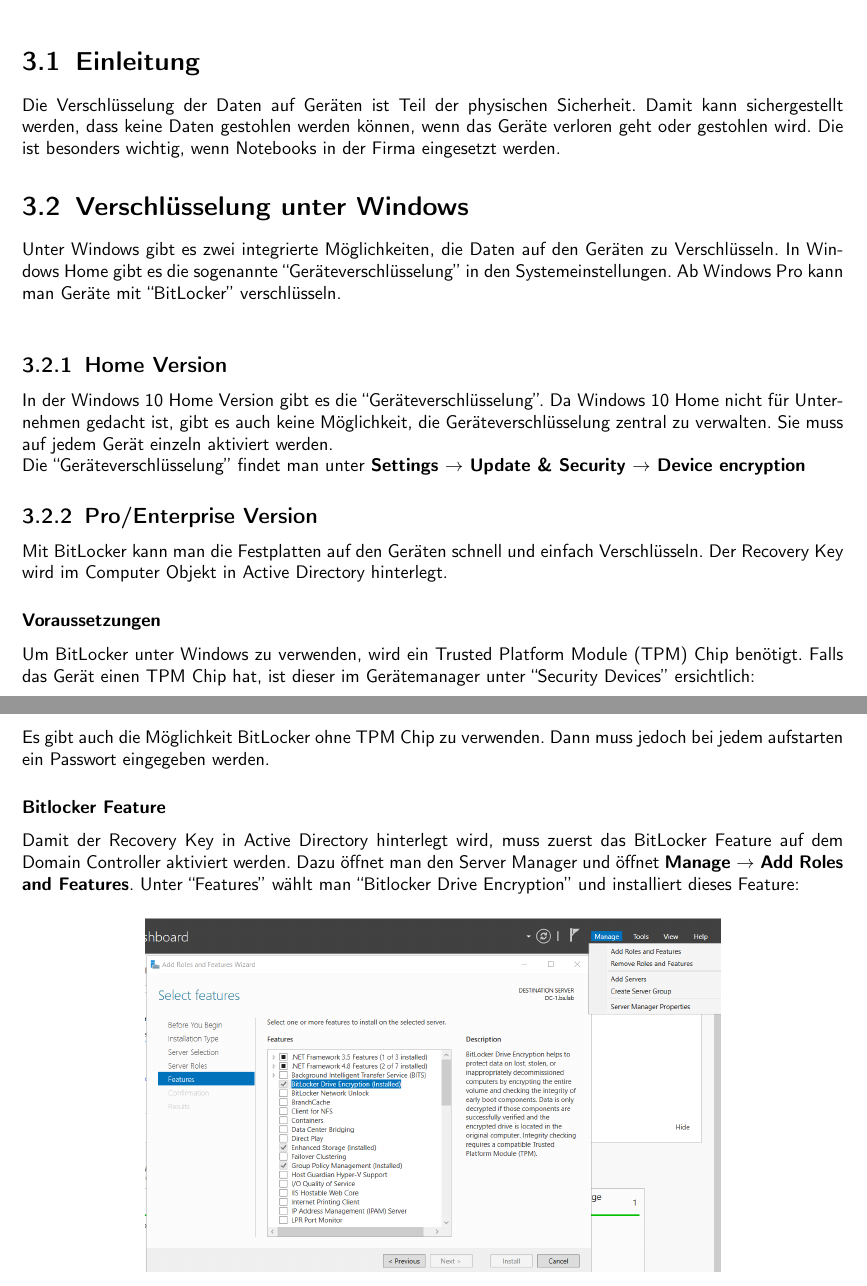
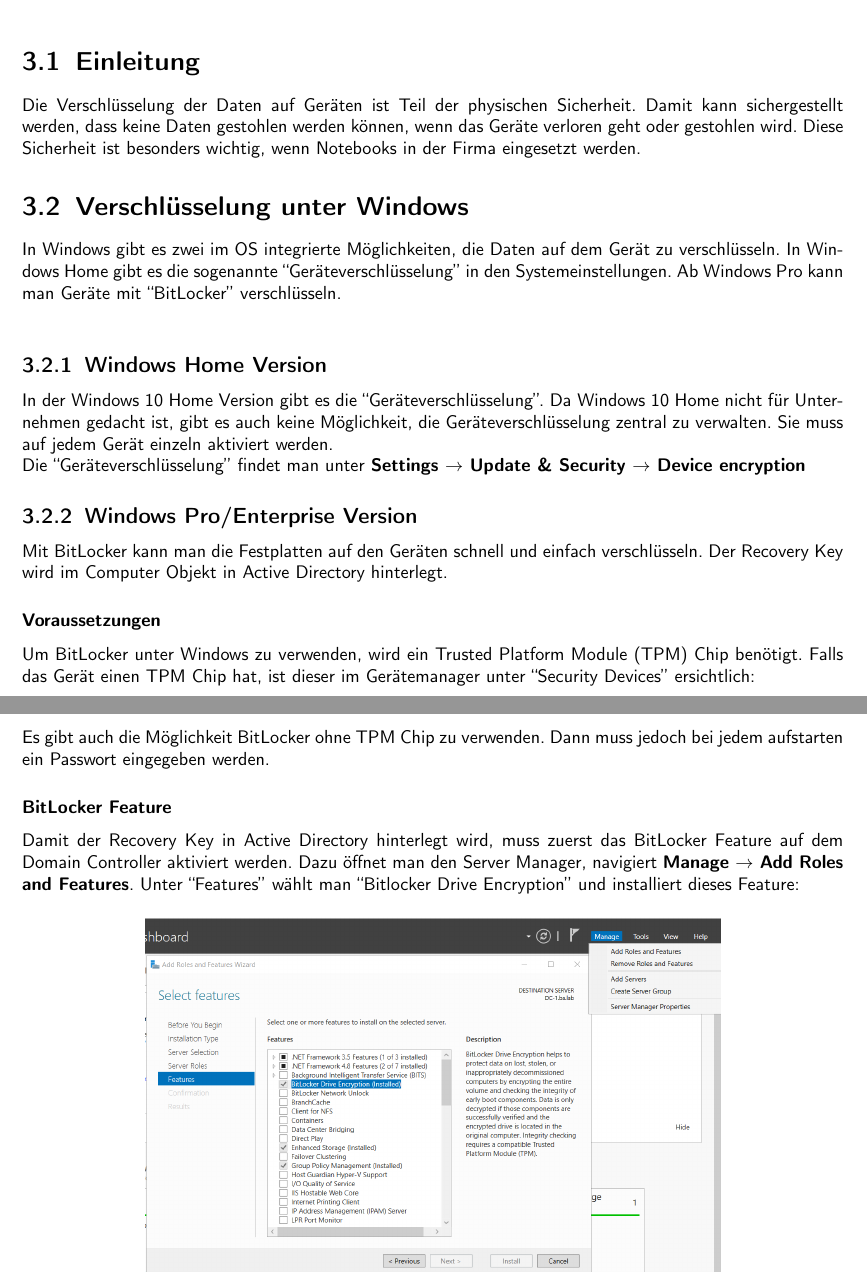
Before and after one commit to KMU-Incident-Response/KMU-Security-Best-Practices, a LaTeX document (best-practices/main.tex, which reads best-practices/content/20_Encryption.tex, style/glossary.tex): two parts of pages 11 and 12 of 36, joined at a grey line, cut so that both start at the same text. Compiled offline with pdfLaTeX.

Commit message:
Apply suggestions from code review

```diff
--- a/best-practices/content/20_Encryption.tex
+++ b/best-practices/content/20_Encryption.tex
@@ -2,22 +2,22 @@
 \section{Einleitung}
 Die Verschlüsselung der Daten auf Geräten ist Teil der physischen Sicherheit.
 Damit kann sichergestellt werden, dass keine Daten gestohlen werden können, wenn das Geräte verloren geht oder gestohlen wird.
-Die ist besonders wichtig, wenn Notebooks in der Firma eingesetzt werden.
+Diese Sicherheit ist besonders wichtig, wenn Notebooks in der Firma eingesetzt werden.
 
 \section{Verschlüsselung unter Windows}
-Unter Windows gibt es zwei integrierte Möglichkeiten, die Daten auf den Geräten zu Verschlüsseln.
+In Windows gibt es zwei im OS integrierte Möglichkeiten, die Daten auf dem Gerät zu verschlüsseln.
 In Windows Home gibt es die sogenannte ``Geräteverschlüsselung'' in den Systemeinstellungen.
 Ab Windows Pro kann man Geräte mit ``BitLocker'' verschlüsseln.\\
 
-\subsection{Home Version}
+\subsection{Windows Home Version}
 In der Windows 10 Home Version gibt es die ``Geräteverschlüsselung''.
 Da Windows 10 Home nicht für Unternehmen gedacht ist, gibt es auch keine Möglichkeit, die Geräteverschlüsselung zentral zu verwalten.
 Sie muss auf jedem Gerät einzeln aktiviert werden.
 
 Die ``Geräteverschlüsselung'' findet man unter \textbf{Settings $\rightarrow$ Update \& Security $\rightarrow$ Device encryption}
 
-\subsection{Pro/Enterprise Version}
-Mit BitLocker kann man die Festplatten auf den Geräten schnell und einfach Verschlüsseln.
+\subsection{Windows Pro/Enterprise Version}
+Mit BitLocker kann man die Festplatten auf den Geräten schnell und einfach verschlüsseln.
 Der Recovery Key wird im Computer Objekt in Active Directory hinterlegt.
 
 \subsubsection{Voraussetzungen}
@@ -30,9 +30,9 @@
 \end{figure}
 Es gibt auch die Möglichkeit BitLocker ohne \acrshort{tpm} Chip zu verwenden. Dann muss jedoch bei jedem aufstarten ein Passwort eingegeben werden.
 
-\subsubsection{Bitlocker Feature}
+\subsubsection{BitLocker Feature}
 Damit der Recovery Key in Active Directory hinterlegt wird, muss zuerst das BitLocker Feature auf dem Domain Controller aktiviert werden.
-Dazu öffnet man den Server Manager und öffnet \textbf{Manage $\rightarrow$ Add Roles and Features}.
+Dazu öffnet man den Server Manager, navigiert \textbf{Manage $\rightarrow$ Add Roles and Features}.
 Unter ``Features'' wählt man ``Bitlocker Drive Encryption'' und installiert dieses Feature:
 \begin{figure}[H]
     \centering
--- a/style/glossary.tex
+++ b/style/glossary.tex
@@ -61,6 +61,6 @@
 {
     name=Trusted Platform Module,
     description={
-            Das Trusted Platform Module ist ein optionaler Hardware-Chip auf der Hauptplatine in einem Computer. IM TPM Chip werden Kryptografische Schlüssel hinterlegt, welche dann von Software verwendet werden können.
+            Das Trusted Platform Module ist ein optionaler Hardware-Chip auf der Hauptplatine in einem Computer. IM TPM Chip werden Kryptografische Schlüssel hinterlegt, welche dann von Software verwendet werden können
         }
 }
```
Also changed, not shown: best-practices/content/20_Encryption.tex (10 more changed lines).
